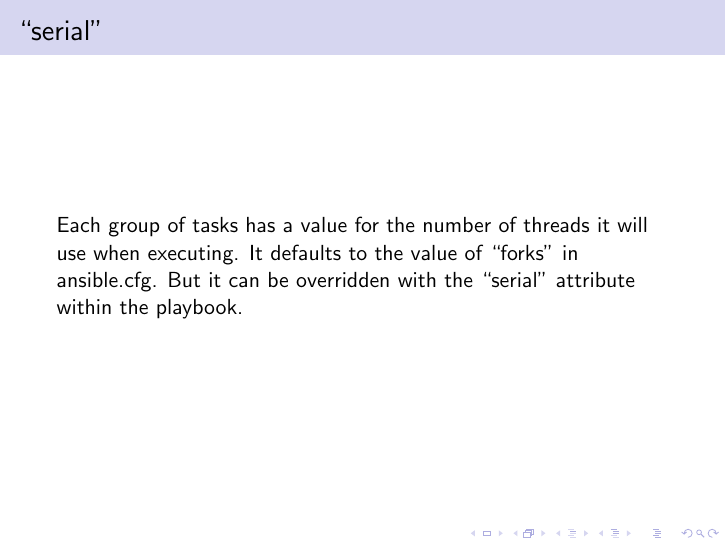
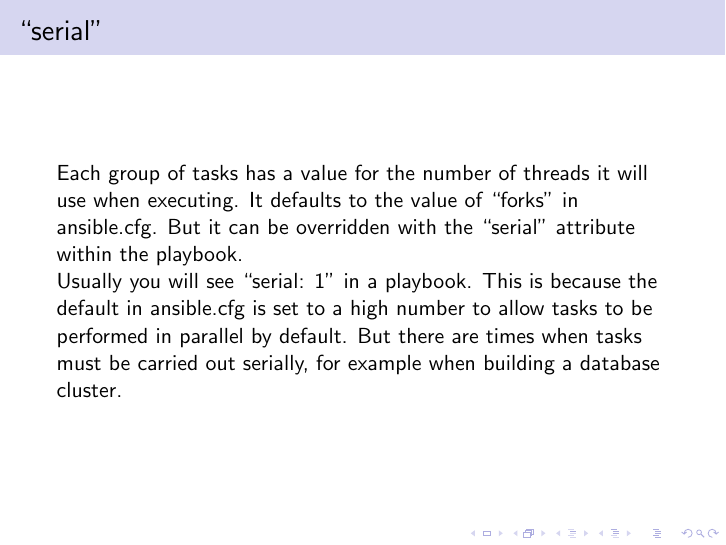
Before and after one commit to ckonstanski/ansible-presentation, LaTeX slides (slides.tex): page 56 of 56. Compiled offline with pdfLaTeX.

Commit message:
serial slide

```diff
--- a/slides.tex
+++ b/slides.tex
@@ -721,6 +721,12 @@ orchestrated because they execute in that order.
   when executing. It defaults to the value of ``forks'' in
   ansible.cfg. But it can be overridden with the ``serial'' attribute
   within the playbook.
+
+  Usually you will see ``serial: 1'' in a playbook. This is because
+  the default in ansible.cfg is set to a high number to allow tasks to
+  be performed in parallel by default. But there are times when tasks
+  must be carried out serially, for example when building a database
+  cluster.
 \end{frame}
 
 \end{document}
```
